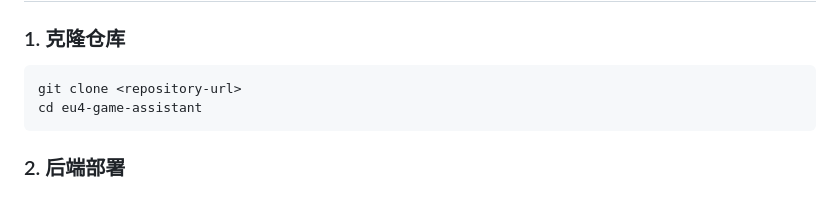
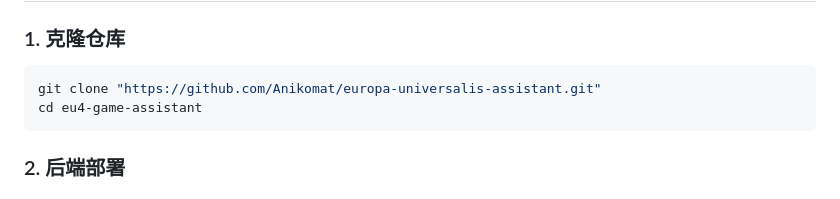
Before and after one commit to Anikomat/europa-universalis-assistant, a Markdown page: readme.md, the part around the change. GitHub-like rendering.

Commit message:
Update repository URL in README

````diff
--- a/readme.md
+++ b/readme.md
@@ -27,7 +27,7 @@ config/             YAML 配置与 Prompt 管理
 ### 1. 克隆仓库
 
 ```bash
-git clone <repository-url>
+git clone "https://github.com/Anikomat/europa-universalis-assistant.git"
 cd eu4-game-assistant
 ```
 
````
